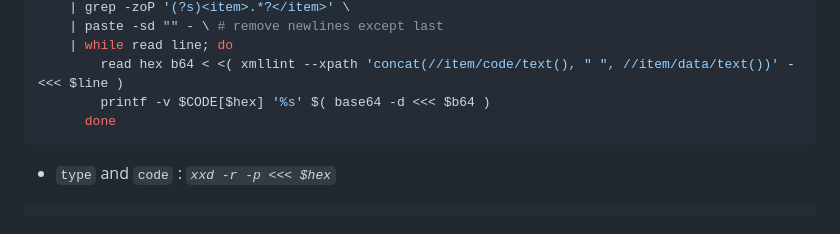
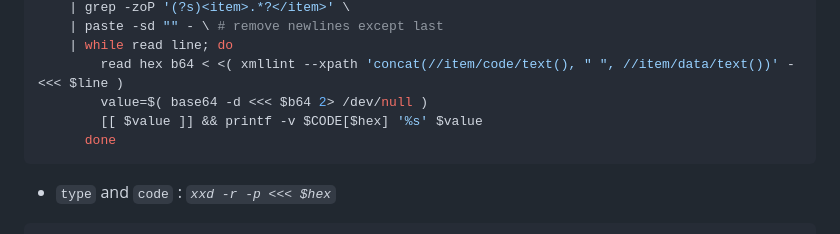
Before and after one commit to rern/_assets, a Markdown page: Notes/shairport-sync/README.md, the part around the change. Rendered like a GitHub page.

````diff
--- a/Notes/shairport-sync/README.md
+++ b/Notes/shairport-sync/README.md
@@ -54,7 +54,8 @@ stdbuf -oL cat /tmp/shairport-sync-metadata \
 	| paste -sd "" - \ # remove newlines except last
 	| while read line; do
 		read hex b64 < <( xmllint --xpath 'concat(//item/code/text(), " ", //item/data/text())' - <<< $line )
-		printf -v $CODE[$hex] '%s' $( base64 -d <<< $b64 )
+		value=$( base64 -d <<< $b64 2> /dev/null )
+		[[ $value ]] && printf -v $CODE[$hex] '%s' $value
 	  done
 ```
 
````
